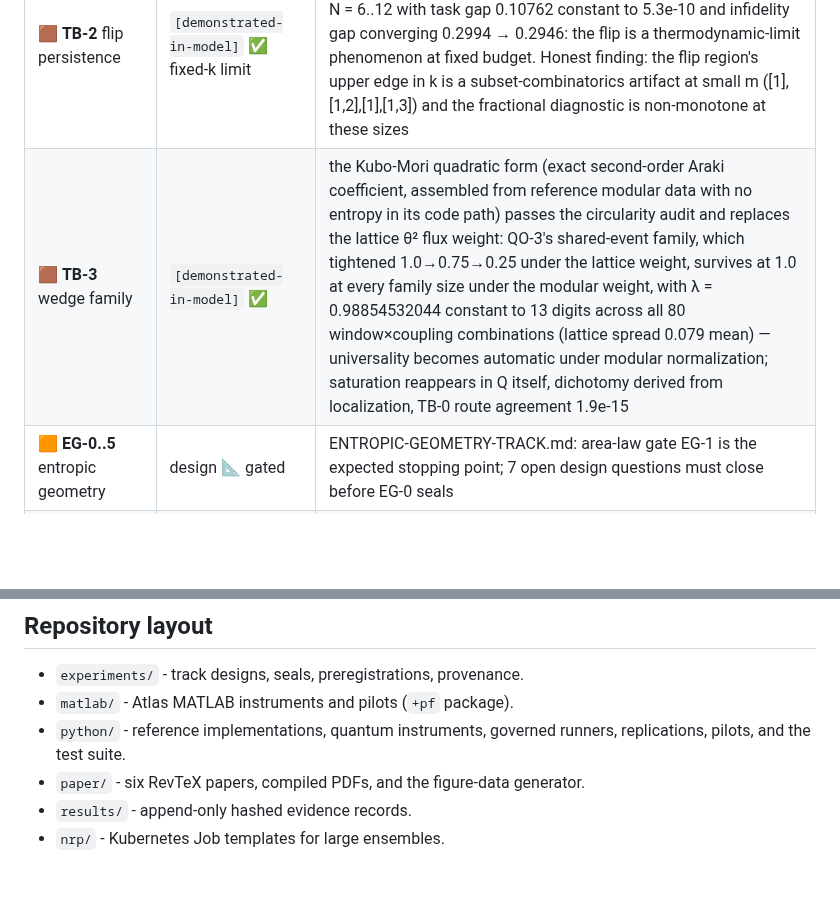
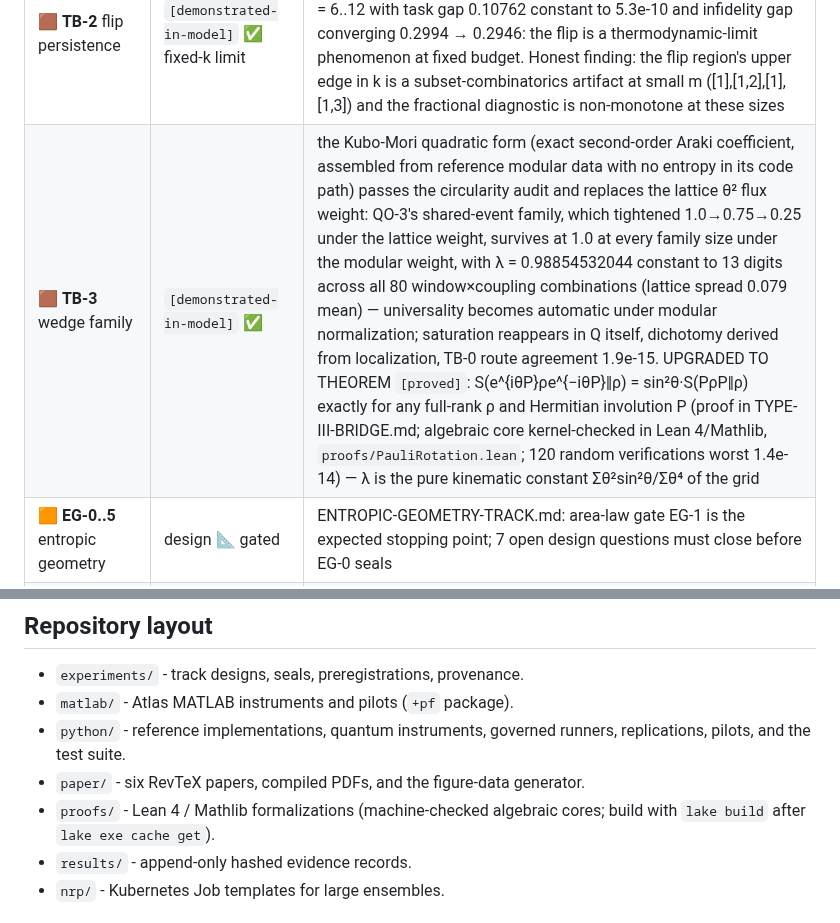
Before and after one commit to ahb-sjsu/observation-theory-campaigns, a Markdown page: README.md, 2 parts joined by grey strips. Drawn GitHub-style; blank space fills up the shorter version.

Commit message:
Docs: Pauli-rotation exactness theorem recorded (proof + Lean core + corollaries)
Co-Authored-By: Claude Fable 5 <noreply@anthropic.com>

```diff
--- a/README.md
+++ b/README.md
@@ -55,7 +55,7 @@ document in `experiments/SEALS.md`.
 | 🟫 **TB-0** modular instrument | `[demonstrated-in-model]` ✅ | the Araki relative-modular route and the states-as-expectation-functionals route (no partial-trace primitive anywhere) both reproduce the sealed Umegaki instrument to 9.4e-16, six decades under the 1e-10 bar, across closed forms, the 8-qubit consumer sweep, a dephased pair, and a near-degenerate case; the asymmetric commuting control pins the modular index-order convention |
 | 🟫 **TB-1** scaling ladder | `[demonstrated-in-model]` ✅ thesis pattern | chains N = 4..12: every consumer-relative restricted relative entropy converges exponentially (~50× per rung, 9-digit stable by N = 10; limits D_site 0.631800, D_pair 0.674747, D_half 0.675183) — including the half-chain consumer whose algebra grows with N — while the thermal half-chain entropy diverges exactly extensively (0.1756 nats/site-pair), the deliberate control. The sealed QO numbers at N = 8 were already converged to quoted precision: the campaign's quantum results are effectively infinite-volume statements |
 | 🟫 **TB-2** flip persistence | `[demonstrated-in-model]` ✅ fixed-k limit | OQ4 decided before the run (budget = fixed absolute qubits; fractions have no type III meaning). At k = 1 the flip holds at every N = 6..12 with task gap 0.10762 constant to 5.3e-10 and infidelity gap converging 0.2994 → 0.2946: the flip is a thermodynamic-limit phenomenon at fixed budget. Honest finding: the flip region's upper edge in k is a subset-combinatorics artifact at small m ([1],[1,2],[1],[1,3]) and the fractional diagnostic is non-monotone at these sizes |
-| 🟫 **TB-3** wedge family | `[demonstrated-in-model]` ✅ | the Kubo-Mori quadratic form (exact second-order Araki coefficient, assembled from reference modular data with no entropy in its code path) passes the circularity audit and replaces the lattice θ² flux weight: QO-3's shared-event family, which tightened 1.0→0.75→0.25 under the lattice weight, survives at 1.0 at every family size under the modular weight, with λ = 0.98854532044 constant to 13 digits across all 80 window×coupling combinations (lattice spread 0.079 mean) — universality becomes automatic under modular normalization; saturation reappears in Q itself, dichotomy derived from localization, TB-0 route agreement 1.9e-15 |
+| 🟫 **TB-3** wedge family | `[demonstrated-in-model]` ✅ | the Kubo-Mori quadratic form (exact second-order Araki coefficient, assembled from reference modular data with no entropy in its code path) passes the circularity audit and replaces the lattice θ² flux weight: QO-3's shared-event family, which tightened 1.0→0.75→0.25 under the lattice weight, survives at 1.0 at every family size under the modular weight, with λ = 0.98854532044 constant to 13 digits across all 80 window×coupling combinations (lattice spread 0.079 mean) — universality becomes automatic under modular normalization; saturation reappears in Q itself, dichotomy derived from localization, TB-0 route agreement 1.9e-15. UPGRADED TO THEOREM `[proved]`: S(e^{iθP}ρe^{−iθP}‖ρ) = sin²θ·S(PρP‖ρ) exactly for any full-rank ρ and Hermitian involution P (proof in TYPE-III-BRIDGE.md; algebraic core kernel-checked in Lean 4/Mathlib, `proofs/PauliRotation.lean`; 120 random verifications worst 1.4e-14) — λ is the pure kinematic constant Σθ²sin²θ/Σθ⁴ of the grid |
 | 🟧 **EG-0..5** entropic geometry | design 📐 gated | ENTROPIC-GEOMETRY-TRACK.md: area-law gate EG-1 is the expected stopping point; 7 open design questions must close before EG-0 seals |
 | 🟨 **WM-0** dimension instrument net | `[demonstrated-in-model]` ✅ + a bias finding | shell estimator exact on controls (path 1.000, 2D torus 2.000, 3D torus 2.958, tree flagged at 6.47 with growing local slope) — while the naive log-log ball-volume slope, the casual emergent-dimension estimator, reads LOW on every exact control (0.896/1.771/2.657), an O(1/r) bias of 0.10–0.34 at practical radii that any small-graph dimension claim inherits |
 | 🟨 **WM-1** reversible-CA entropy cycle | `[demonstrated-in-model]` ✅ | Rule 122R (the featured example of Wolfram's own second-law writings), asymmetric confined random seed: declared block entropy rises 1.646 → 3.288 bits, then retraces bitwise exactly (defect 0.0) with exact microstate recovery — the second law of reversible computation is observational entropy, the PE-2 conclusion verbatim. Three instrument findings preserved: Rule 30R dense-phase locking, symmetric-init time-reflection recurrence, byte-block coarseness |
@@ -330,6 +330,8 @@ projection.
   runners, replications, pilots, and the test suite.
 - `paper/` - six RevTeX papers, compiled PDFs, and the figure-data
   generator.
+- `proofs/` - Lean 4 / Mathlib formalizations (machine-checked
+  algebraic cores; build with `lake build` after `lake exe cache get`).
 - `results/` - append-only hashed evidence records.
 - `nrp/` - Kubernetes Job templates for large ensembles.
 
```
Also changed, not shown: experiments/TYPE-III-BRIDGE.md (+57 -0 lines).
